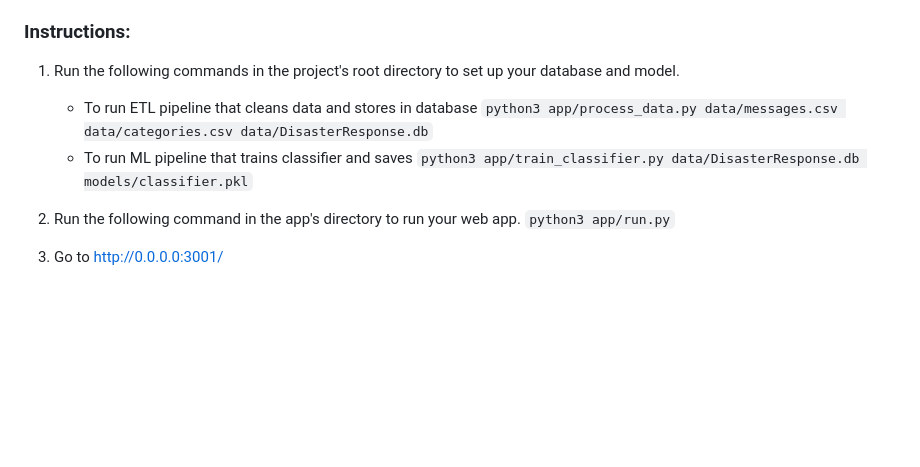
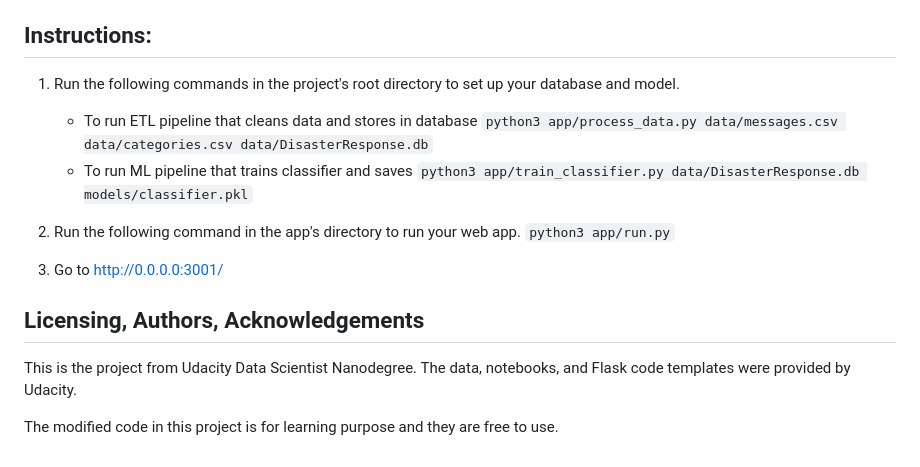
Before and after one commit to ch33hau/disaster, a Markdown page: README.md, the part around the change printed below. Drawn GitHub-style; blank space fills up the shorter version.

```diff
--- a/README.md
+++ b/README.md
@@ -36,7 +42,7 @@ All the outcomes of above will be then converted to a python Flask app, which al
 - `ETL Pipeline Preparation.ipynb`: The exploration notebook that helps to develop `process_data.py` for ETL pipeline.
 - `ML Pipeline Preparation.ipynb`: The exploration notebook that helps to develop `train_classifier` for ML pipeline.
 
-### Instructions:
+## Instructions:
 1. Run the following commands in the project's root directory to set up your database and model.
 
     - To run ETL pipeline that cleans data and stores in database
@@ -48,3 +54,9 @@ All the outcomes of above will be then converted to a python Flask app, which al
     `python3 app/run.py`
 
 3. Go to http://0.0.0.0:3001/
+
+## Licensing, Authors, Acknowledgements
+
+This is the project from Udacity Data Scientist Nanodegree. The data, notebooks, and Flask code templates were provided by Udacity.
+
+The modified code in this project is for learning purpose and they are free to use.
```
Also changed, not shown: other parts of README.md (+6 -0 lines), image1.png (added), image2.png (added).
